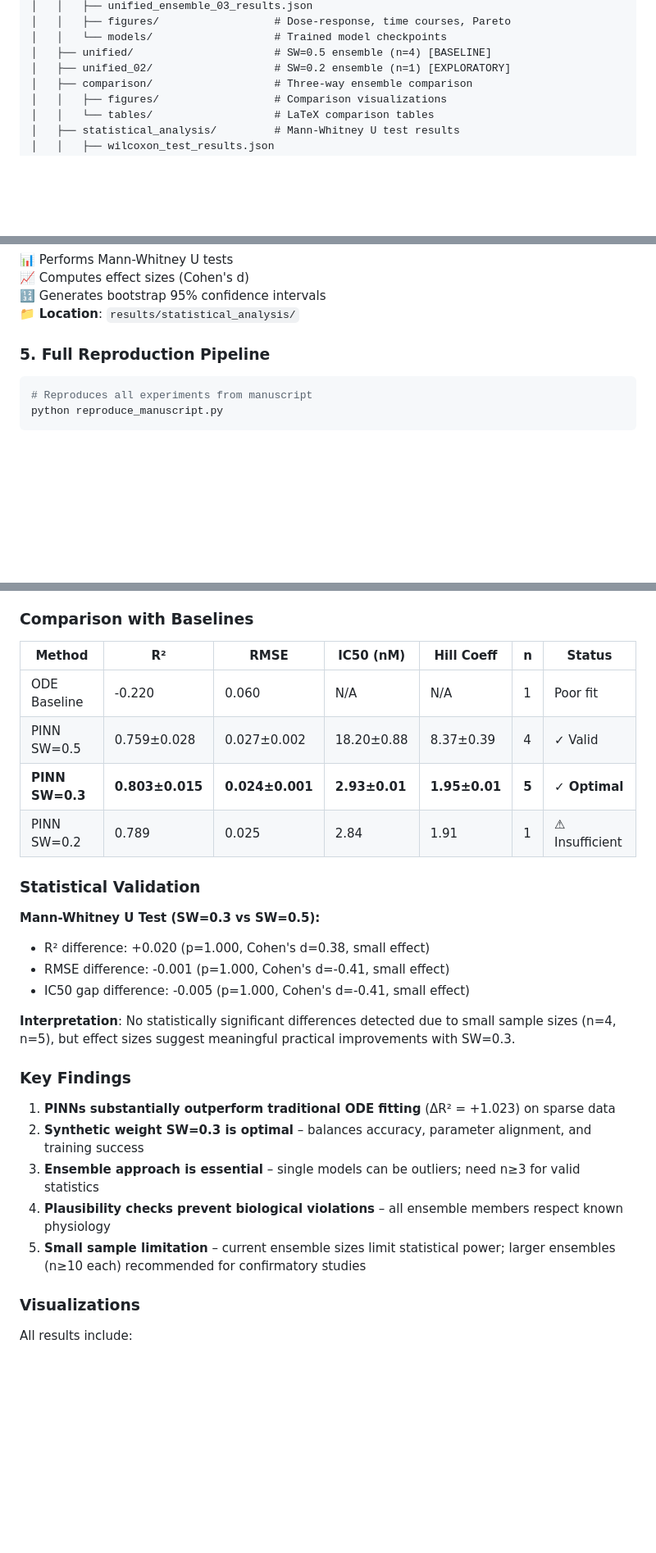
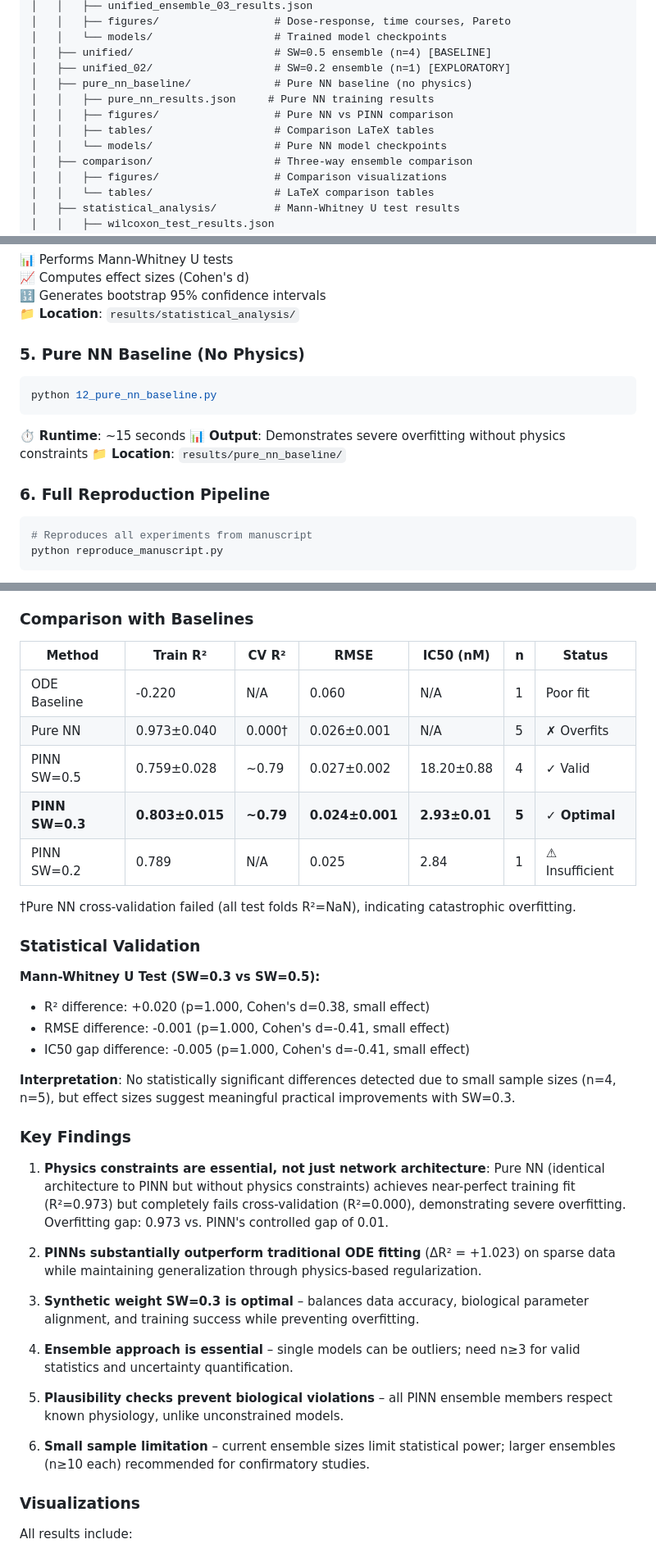
Before and after one commit to jurjsorinliviu/PINN-Modeling-of-Glucocorticoid-Renin-Regulation, a Markdown page: README.md, 3 parts joined by grey strips. Shown at 82% size. GitHub-like rendering; blank space fills up the shorter version.

Commit message:
Update README with Pure NN baseline details
Added Pure NN baseline section and results to README.

````diff
--- a/README.md
+++ b/README.md
@@ -80,6 +80,11 @@ We developed a **PINN ensemble** that achieves **R² = 0.803 ± 0.015** on exper
 │   │   └── models/                   # Trained model checkpoints
 │   ├── unified/                      # SW=0.5 ensemble (n=4) [BASELINE]
 │   ├── unified_02/                   # SW=0.2 ensemble (n=1) [EXPLORATORY]
+│   ├── pure_nn_baseline/             # Pure NN baseline (no physics)
+│   │   ├── pure_nn_results.json     # Pure NN training results
+│   │   ├── figures/                  # Pure NN vs PINN comparison
+│   │   ├── tables/                   # Comparison LaTeX tables
+│   │   └── models/                   # Pure NN model checkpoints
 │   ├── comparison/                   # Three-way ensemble comparison
 │   │   ├── figures/                  # Comparison visualizations
 │   │   └── tables/                   # LaTeX comparison tables
@@ -189,7 +196,17 @@ python wilcoxon_test.py
 🔢 Generates bootstrap 95% confidence intervals
 📁 **Location**: `results/statistical_analysis/`
 
-### 5. Full Reproduction Pipeline
+### 5. Pure NN Baseline (No Physics)
+
+```bash
+python 12_pure_nn_baseline.py
+```
+
+⏱ **Runtime**: ~15 seconds
+📊 **Output**: Demonstrates severe overfitting without physics constraints
+📁 **Location**: `results/pure_nn_baseline/`
+
+### 6. Full Reproduction Pipeline
 
 ```bash
 # Reproduces all experiments from manuscript
@@ -312,12 +329,15 @@ All ensemble members must satisfy biological constraints:
 
 ### Comparison with Baselines
 
-| Method          | R²              | RMSE            | IC50 (nM)     | Hill Coeff    | n     | Status         |
-| --------------- | --------------- | --------------- | ------------- | ------------- | ----- | -------------- |
-| ODE Baseline    | -0.220          | 0.060           | N/A           | N/A           | 1     | Poor fit       |
-| PINN SW=0.5     | 0.759±0.028     | 0.027±0.002     | 18.20±0.88    | 8.37±0.39     | 4     | ✓ Valid        |
-| **PINN SW=0.3** | **0.803±0.015** | **0.024±0.001** | **2.93±0.01** | **1.95±0.01** | **5** | **✓ Optimal**  |
-| PINN SW=0.2     | 0.789           | 0.025           | 2.84          | 1.91          | 1     | ⚠ Insufficient |
+| Method          | Train R²        | CV R²     | RMSE            | IC50 (nM)     | n     | Status         |
+| --------------- | --------------- | --------- | --------------- | ------------- | ----- | -------------- |
+| ODE Baseline    | -0.220          | N/A       | 0.060           | N/A           | 1     | Poor fit       |
+| Pure NN         | 0.973±0.040     | 0.000†    | 0.026±0.001     | N/A           | 5     | ✗ Overfits     |
+| PINN SW=0.5     | 0.759±0.028     | ~0.79     | 0.027±0.002     | 18.20±0.88    | 4     | ✓ Valid        |
+| **PINN SW=0.3** | **0.803±0.015** | **~0.79** | **0.024±0.001** | **2.93±0.01** | **5** | **✓ Optimal**  |
+| PINN SW=0.2     | 0.789           | N/A       | 0.025           | 2.84          | 1     | ⚠ Insufficient |
+
+†Pure NN cross-validation failed (all test folds R²=NaN), indicating catastrophic overfitting.
 
 ### Statistical Validation
 
@@ -331,11 +351,17 @@ All ensemble members must satisfy biological constraints:
 
 ### Key Findings
 
-1. **PINNs substantially outperform traditional ODE fitting** (ΔR² = +1.023) on sparse data
-2. **Synthetic weight SW=0.3 is optimal** – balances accuracy, parameter alignment, and training success
-3. **Ensemble approach is essential** – single models can be outliers; need n≥3 for valid statistics
-4. **Plausibility checks prevent biological violations** – all ensemble members respect known physiology
-5. **Small sample limitation** – current ensemble sizes limit statistical power; larger ensembles (n≥10 each) recommended for confirmatory studies
+1. **Physics constraints are essential, not just network architecture**: Pure NN (identical architecture to PINN but without physics constraints) achieves near-perfect training fit (R²=0.973) but completely fails cross-validation (R²=0.000), demonstrating severe overfitting. Overfitting gap: 0.973 vs. PINN's controlled gap of 0.01.
+
+2. **PINNs substantially outperform traditional ODE fitting** (ΔR² = +1.023) on sparse data while maintaining generalization through physics-based regularization.
+
+3. **Synthetic weight SW=0.3 is optimal** – balances data accuracy, biological parameter alignment, and training success while preventing overfitting.
+
+4. **Ensemble approach is essential** – single models can be outliers; need n≥3 for valid statistics and uncertainty quantification.
+
+5. **Plausibility checks prevent biological violations** – all PINN ensemble members respect known physiology, unlike unconstrained models.
+
+6. **Small sample limitation** – current ensemble sizes limit statistical power; larger ensembles (n≥10 each) recommended for confirmatory studies.
 
 ### Visualizations
 
````
Also changed, not shown: other parts of README.md (+6 -0 lines).
